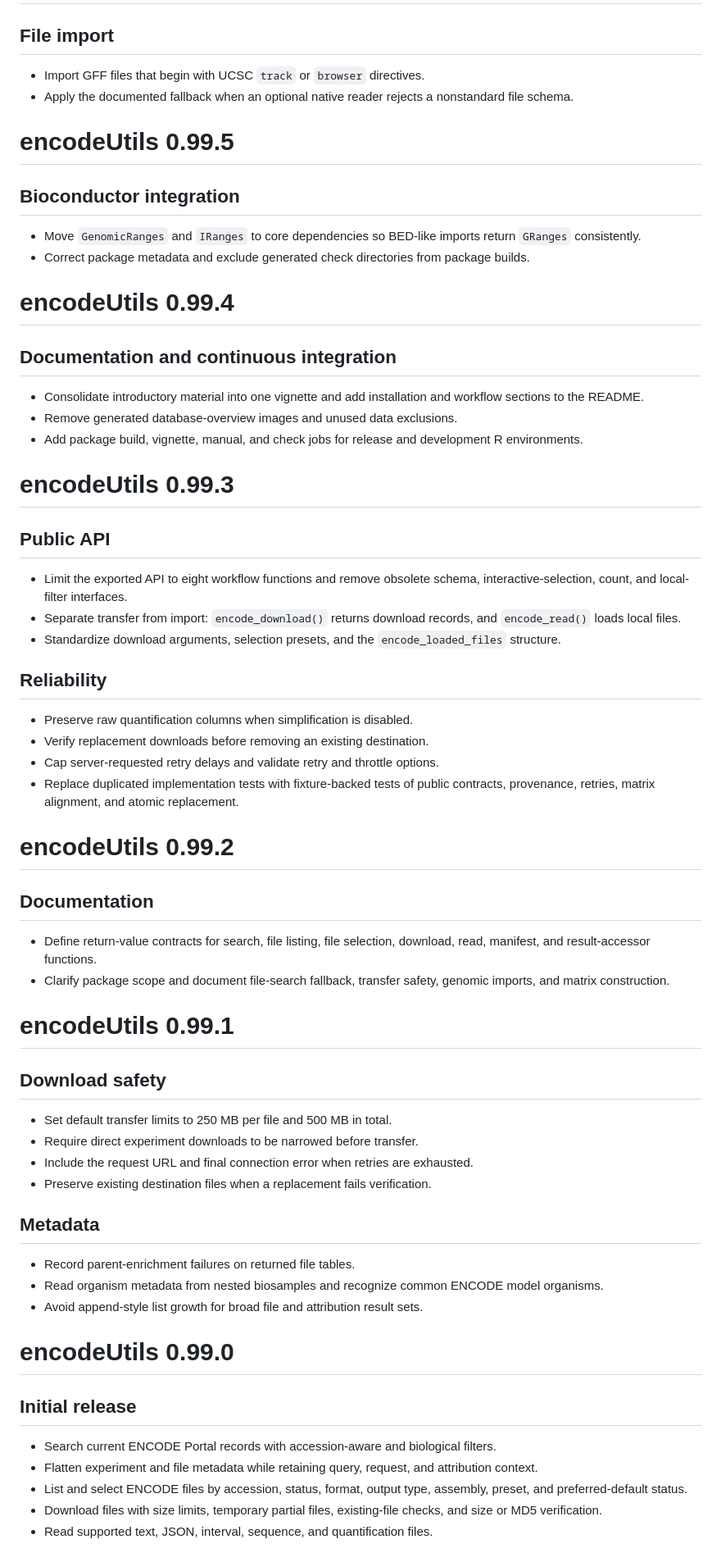
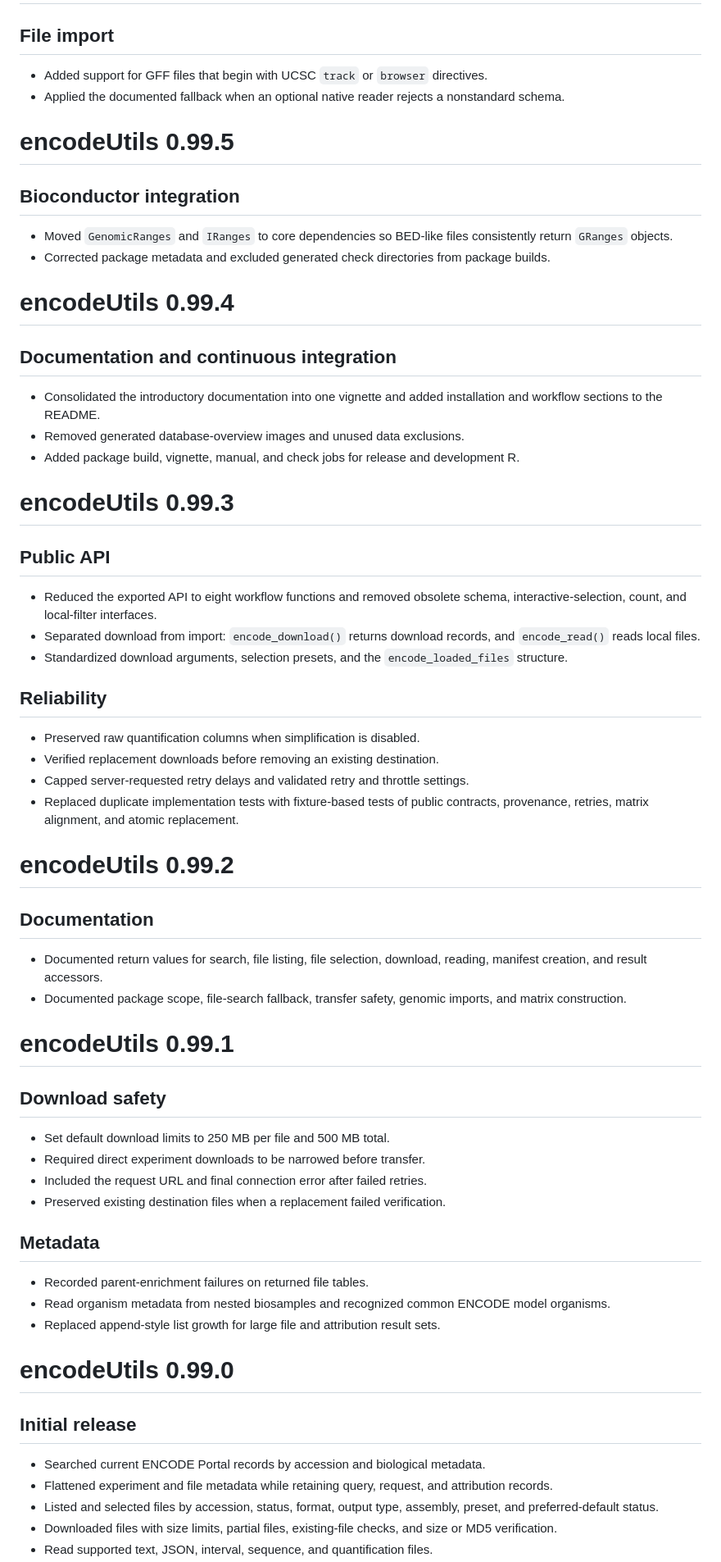
Before and after one commit to ZohebKhan1/encodeUtils, a Markdown page: NEWS.md, the part around one of its changes. Shown at 82% size. GitHub-like rendering.

```diff
--- a/NEWS.md
+++ b/NEWS.md
@@ -178,83 +155,84 @@
 
 ## File import
 
-- Import GFF files that begin with UCSC `track` or `browser` directives.
-- Apply the documented fallback when an optional native reader rejects a
-  nonstandard file schema.
+- Added support for GFF files that begin with UCSC `track` or `browser`
+  directives.
+- Applied the documented fallback when an optional native reader rejects a
+  nonstandard schema.
 
 # encodeUtils 0.99.5
 
 ## Bioconductor integration
 
-- Move `GenomicRanges` and `IRanges` to core dependencies so BED-like imports
-  return `GRanges` consistently.
-- Correct package metadata and exclude generated check directories from package
-  builds.
+- Moved `GenomicRanges` and `IRanges` to core dependencies so BED-like files
+  consistently return `GRanges` objects.
+- Corrected package metadata and excluded generated check directories from
+  package builds.
 
 # encodeUtils 0.99.4
 
 ## Documentation and continuous integration
 
-- Consolidate introductory material into one vignette and add installation and
-  workflow sections to the README.
-- Remove generated database-overview images and unused data exclusions.
-- Add package build, vignette, manual, and check jobs for release and development
-  R environments.
+- Consolidated the introductory documentation into one vignette and added
+  installation and workflow sections to the README.
+- Removed generated database-overview images and unused data exclusions.
+- Added package build, vignette, manual, and check jobs for release and
+  development R.
 
 # encodeUtils 0.99.3
 
 ## Public API
 
-- Limit the exported API to eight workflow functions and remove obsolete
+- Reduced the exported API to eight workflow functions and removed obsolete
   schema, interactive-selection, count, and local-filter interfaces.
-- Separate transfer from import: `encode_download()` returns download records,
-  and `encode_read()` loads local files.
-- Standardize download arguments, selection presets, and the
+- Separated download from import: `encode_download()` returns download records,
+  and `encode_read()` reads local files.
+- Standardized download arguments, selection presets, and the
   `encode_loaded_files` structure.
 
 ## Reliability
 
-- Preserve raw quantification columns when simplification is disabled.
-- Verify replacement downloads before removing an existing destination.
-- Cap server-requested retry delays and validate retry and throttle options.
-- Replace duplicated implementation tests with fixture-backed tests of public
+- Preserved raw quantification columns when simplification is disabled.
+- Verified replacement downloads before removing an existing destination.
+- Capped server-requested retry delays and validated retry and throttle
+  settings.
+- Replaced duplicate implementation tests with fixture-based tests of public
   contracts, provenance, retries, matrix alignment, and atomic replacement.
 
 # encodeUtils 0.99.2
 
 ## Documentation
 
-- Define return-value contracts for search, file listing, file selection,
-  download, read, manifest, and result-accessor functions.
-- Clarify package scope and document file-search fallback, transfer safety,
-  genomic imports, and matrix construction.
+- Documented return values for search, file listing, file selection, download,
+  reading, manifest creation, and result accessors.
+- Documented package scope, file-search fallback, transfer safety, genomic
+  imports, and matrix construction.
 
 # encodeUtils 0.99.1
 
 ## Download safety
 
-- Set default transfer limits to 250 MB per file and 500 MB in total.
-- Require direct experiment downloads to be narrowed before transfer.
-- Include the request URL and final connection error when retries are exhausted.
-- Preserve existing destination files when a replacement fails verification.
+- Set default download limits to 250 MB per file and 500 MB total.
+- Required direct experiment downloads to be narrowed before transfer.
+- Included the request URL and final connection error after failed retries.
+- Preserved existing destination files when a replacement failed verification.
 
 ## Metadata
 
-- Record parent-enrichment failures on returned file tables.
-- Read organism metadata from nested biosamples and recognize common ENCODE
+- Recorded parent-enrichment failures on returned file tables.
+- Read organism metadata from nested biosamples and recognized common ENCODE
   model organisms.
-- Avoid append-style list growth for broad file and attribution result sets.
+- Replaced append-style list growth for large file and attribution result sets.
 
 # encodeUtils 0.99.0
 
 ## Initial release
 
-- Search current ENCODE Portal records with accession-aware and biological
-  filters.
-- Flatten experiment and file metadata while retaining query, request, and
-  attribution context.
-- List and select ENCODE files by accession, status, format, output type,
+- Searched current ENCODE Portal records by accession and biological metadata.
+- Flattened experiment and file metadata while retaining query, request, and
+  attribution records.
+- Listed and selected files by accession, status, format, output type,
   assembly, preset, and preferred-default status.
-- Download files with size limits, temporary partial files, existing-file
-  checks, and size or MD5 verification.
+- Downloaded files with size limits, partial files, existing-file checks, and
+  size or MD5 verification.
 - Read supported text, JSON, interval, sequence, and quantification files.
```
Also changed, not shown: other parts of NEWS.md (+94 -116 lines).
